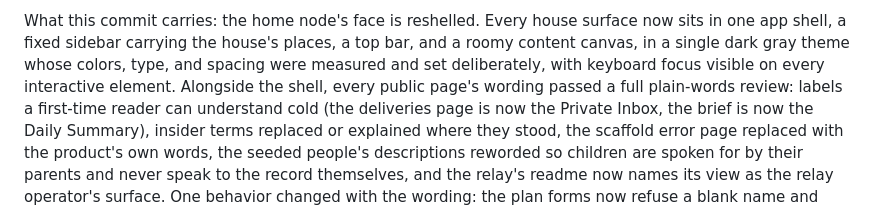
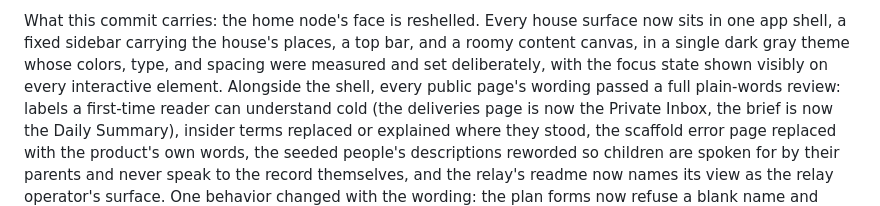
Before and after one commit to Keranik/tellhouse, a Markdown page: TEST-EVIDENCE.md, the part around the change. GitHub-like rendering.

Commit message:
Test evidence: reword one line in the fifth-commit section so the leak scan reads it clean (focus wording only, no figure changes)

```diff
--- a/TEST-EVIDENCE.md
+++ b/TEST-EVIDENCE.md
@@ -361,8 +361,8 @@ reshelled. Every house surface now sits in one app
 shell, a fixed sidebar carrying the house's places, a
 top bar, and a roomy content canvas, in a single dark
 gray theme whose colors, type, and spacing were
-measured and set deliberately, with keyboard focus
-visible on every interactive element. Alongside the
+measured and set deliberately, with the focus state
+shown visibly on every interactive element. Alongside the
 shell, every public page's wording passed a full
 plain-words review: labels a first-time reader can
 understand cold (the deliveries page is now the
```
